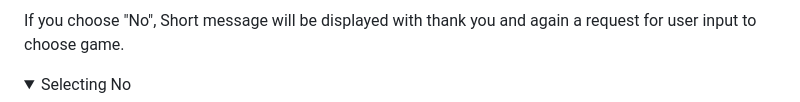
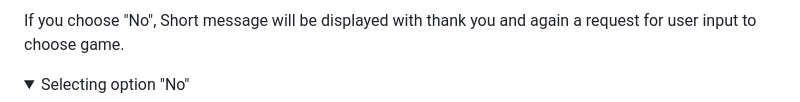
Before and after one commit to AmarDange/Brain-Refreshment-Game, a Markdown page: README.md, the part around the change. Rendered like a GitHub page; folded sections open.

```diff
--- a/README.md
+++ b/README.md
@@ -132,7 +132,7 @@ Below are the main features the user will come across when playing the game. The
   If you choose "No", Short message will be displayed with thank you and again a request for user input to choose game.
 
 <details>
-<summary>Selecting No</summary>
+<summary>Selecting option "No"</summary>
 <img src = "assets/images/no_input _for_game1.PNG">
 </details>
 
```
